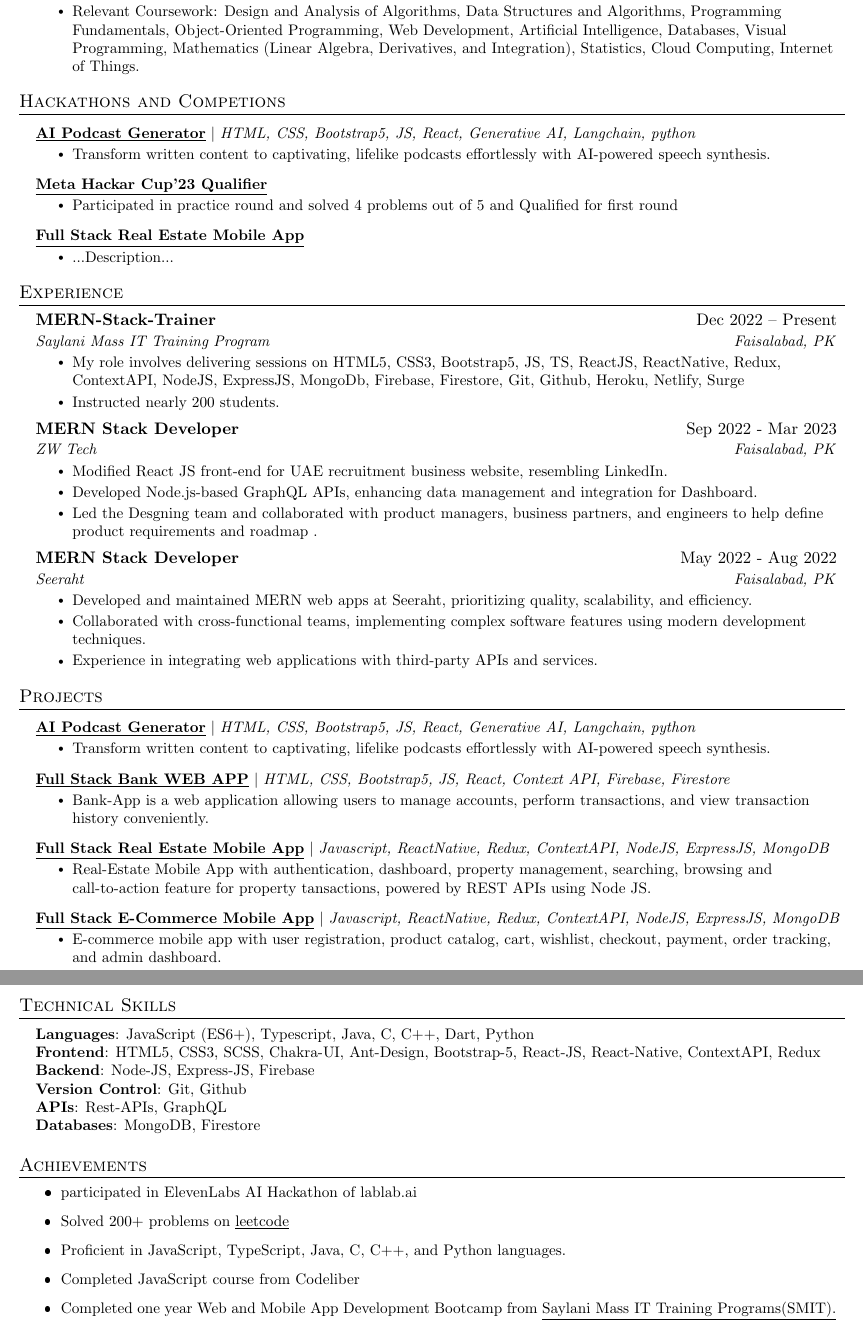
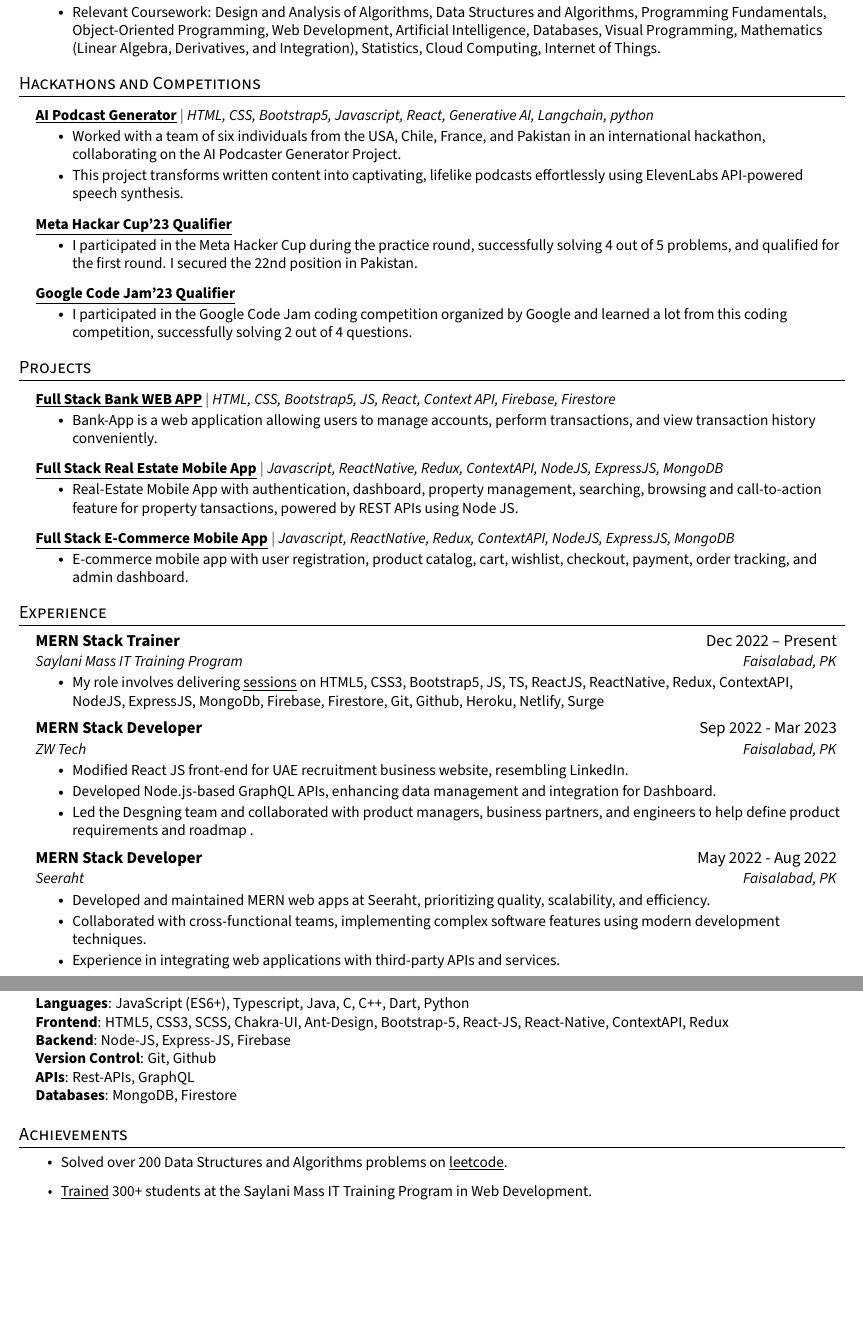
Before and after one commit to Ahmadjajja/updated_resume, a LaTeX CV (resume.tex): two parts of pages 1 and 2 of 2, joined at a grey line, cut so that both start at the same text, the shorter picture padded with empty space. The pictures show the PDF file resume.pdf that the author committed with the source.

Commit message:
2nd time resume updated

```diff
--- a/resume.tex
+++ b/resume.tex
@@ -134,20 +151,39 @@
 \resumeSubHeadingListEnd
 %
 
-%-----------2 - Hackathons & Competions-----------
-\section{Hackathons and Competions}
+%-----------2 - Hackathons & Competitions-----------
+\section{Hackathons and Competitions}
 \resumeSubHeadingListStart
 \resumeProjectHeading
-{\textbf{\href{https://github.com/Louvivien/AIpodcastgenerator}{\underline{AI Podcast Generator}}} $|$ \emph{HTML, CSS, Bootstrap5, JS, React, Generative AI, Langchain, python}}{}
+{\textbf{\href{https://github.com/Louvivien/AIpodcastgenerator}{\underline{AI Podcast Generator}}} $|$ \emph{HTML, CSS, Bootstrap5, Javascript, React, Generative AI, Langchain, python}}{}
 \resumeItemListStart
-\resumeItem{Transform written content to captivating, lifelike podcasts effortlessly with AI-powered speech synthesis.}
+\resumeItem{Worked with a team of six individuals from the USA, Chile, France, and Pakistan in an international hackathon, collaborating on the AI Podcaster Generator Project.}
+\resumeItem{This project transforms written content into captivating, lifelike podcasts effortlessly using ElevenLabs API-powered speech synthesis.}
 \resumeItemListEnd
 \resumeProjectHeading
-{\textbf{\href{}{\underline{Meta Hackar Cup'23 Qualifier}}}}{}
+{\textbf{\href{https://shorturl.at/kHNZ2}{\underline{Meta Hackar Cup'23 Qualifier}}}}{}
 \resumeItemListStart
-\resumeItem{Participated in practice round and solved 4 problems out of 5 and Qualified for first round}
+\resumeItem{I participated in the Meta Hacker Cup during the practice round, successfully solving 4 out of 5 problems, and qualified for the first round. I secured the 22nd position in Pakistan.}
 \resumeItemListEnd
 \resumeProjectHeading
-{\textbf{\href{}{\underline{Full Stack Real Estate Mobile App}}}}{}
+{\textbf{\href{https://shorturl.at/myRTX}{\underline{Google Code Jam'23 Qualifier}}}}{}
 \resumeItemListStart
-\resumeItem{...Description...}
+\resumeItem{I participated in the Google Code Jam coding competition organized by Google and learned a lot from this coding competition, successfully solving 2 out of 4 questions.}
+\resumeItemListEnd
+\resumeSubHeadingListEnd
+%
+
+
+%-----------PERSONAL PROJECTS-----------
+\section{Projects}
+\resumeSubHeadingListStart
+\resumeProjectHeading
+{\textbf{\href{https://github.com/Ahmadjajja/React_Bank}{\underline{Full Stack Bank WEB APP}}} $|$ \emph{HTML, CSS, Bootstrap5, JS, React, Context API, Firebase, Firestore}}{}
+\resumeItemListStart
+\resumeItem{Bank-App is a web application allowing users to manage accounts, perform
+  transactions, and view transaction history conveniently.}
+\resumeItemListEnd
+\resumeProjectHeading
+{\textbf{\href{https://github.com/Ahmadjajja/Social_Real_Estate_System_Mobile_App_Frontend}{\underline{Full Stack Real Estate Mobile App}}} $|$ \emph{Javascript, ReactNative, Redux, ContextAPI, NodeJS,
+    ExpressJS, MongoDB}}{}
+\resumeItemListStart
@@ -154,3 +193,10 @@
+\resumeItemListEnd
+\resumeProjectHeading
+{\textbf{\href{https://github.com/Ahmadjajja/E_Commerce_Mobile_App_Frontend}{\underline{Full Stack E-Commerce Mobile App}}} $|$ \emph{Javascript, ReactNative, Redux, ContextAPI, NodeJS,
+    ExpressJS, MongoDB}}{}
+\resumeItemListStart
+\resumeItem{E-commerce mobile app with user registration, product catalog, cart, wishlist,
+  checkout, payment, order tracking, and admin dashboard.}
 \resumeItemListEnd
 \resumeSubHeadingListEnd
 %
@@ -160,12 +206,12 @@
 \resumeSubHeadingListStart
 
 \resumeSubheading
-{MERN-Stack-Trainer}{Dec 2022 -- Present}
+{MERN Stack Trainer}{Dec 2022 -- Present}
 {Saylani Mass IT Training Program}{Faisalabad, PK}
 \resumeItemListStart
-\resumeItem{My role involves delivering sessions on HTML5, CSS3, Bootstrap5, JS, TS, ReactJS, ReactNative, Redux, ContextAPI, NodeJS,
+\resumeItem{My role involves delivering {\href{https://www.linkedin.com/posts/ahmad-jajja-ba8b34210_webdevelopment-learningtogether-activity-7094647856233365504-rAtx?utm_source=share&utm_medium=member_desktop}{\underline{sessions}}} on HTML5, CSS3, Bootstrap5, JS, TS, ReactJS, ReactNative, Redux, ContextAPI, NodeJS,
   ExpressJS, MongoDb, Firebase, Firestore, Git, Github, Heroku, Netlify, Surge}
-\resumeItem{Instructed nearly 200 students.}
+% \resumeItem{Instructed nearly 200 students.}
 % \resumeItem{My role involves delivering comprehensive training sessions on theMERN stack}
 % \resumeItem{Providing instructions in various hosting and version control platforms}
 \resumeItemListEnd
@@ -212,10 +258,3 @@
 \resumeSubHeadingListEnd
 
 
-%-----------PROJECTS-----------
-\section{Projects}
-\resumeSubHeadingListStart
-\resumeProjectHeading
-{\textbf{\href{https://github.com/Louvivien/AIpodcastgenerator}{\underline{AI Podcast Generator}}} $|$ \emph{HTML, CSS, Bootstrap5, JS, React, Generative AI, Langchain, python}}{}
-\resumeItemListStart
-\resumeItem{Transform written content to captivating, lifelike podcasts effortlessly with AI-powered speech synthesis.}
@@ -230,4 +260,0 @@
-{\textbf{\href{https://github.com/Ahmadjajja/Social_Real_Estate_System_Mobile_App_Frontend}{\underline{Full Stack Real Estate Mobile App}}} $|$ \emph{Javascript, ReactNative, Redux, ContextAPI, NodeJS,
-    ExpressJS, MongoDB}}{}
-\resumeItemListStart
-\resumeItem{Real-Estate Mobile App with authentication, dashboard, property
@@ -262,12 +276,10 @@
 \section{Achievements}
 % \resumeSubHeadingListStart
 \resumeItemListStart
-\resumeItem{participated in ElevenLabs AI Hackathon of lablab.ai}
-\resumeItem{Solved 200+ problems on {\href{https://leetcode.com/ahmadjajja86/}{\underline{leetcode}}}}
-\resumeItem{Proficient in JavaScript, TypeScript, Java, C, C++, and Python languages.}
-\resumeItem{Completed JavaScript course from Codeliber}
-\resumeItem{Completed one year Web and Mobile App Development Bootcamp from
-    {\href{https://drive.google.com/file/d/1HAMbxoTU0kpSDj8k-YFjYE14ngWeisZ1/view}{\underline{Saylani Mass IT Training Programs(SMIT).}}}}
+\resumeItem{Solved over 200 Data Structures and Algorithms problems on {\href{https://leetcode.com/ahmadjajja86/}{\underline{leetcode}}}.}
+\resumeItem{{\href{https://www.linkedin.com/posts/ahmad-jajja-ba8b34210_webdevelopment-learningtogether-activity-7094647856233365504-rAtx?utm_source=share&utm_medium=member_desktop}{\underline{Trained}}} 300+ students at the Saylani Mass IT Training Program in Web Development.}
+% \resumeItem{Completed one year Web and Mobile App Development Bootcamp from
+%     {\href{https://drive.google.com/file/d/1HAMbxoTU0kpSDj8k-YFjYE14ngWeisZ1/view}{\underline{Saylani Mass IT Training Programs(SMIT).}}}}
 \resumeItemListEnd
 % \resumeSubHeadingListEnd
 
```
Also changed, not shown: resume.pdf, resume.tex (57 more changed lines), 6 other files.
